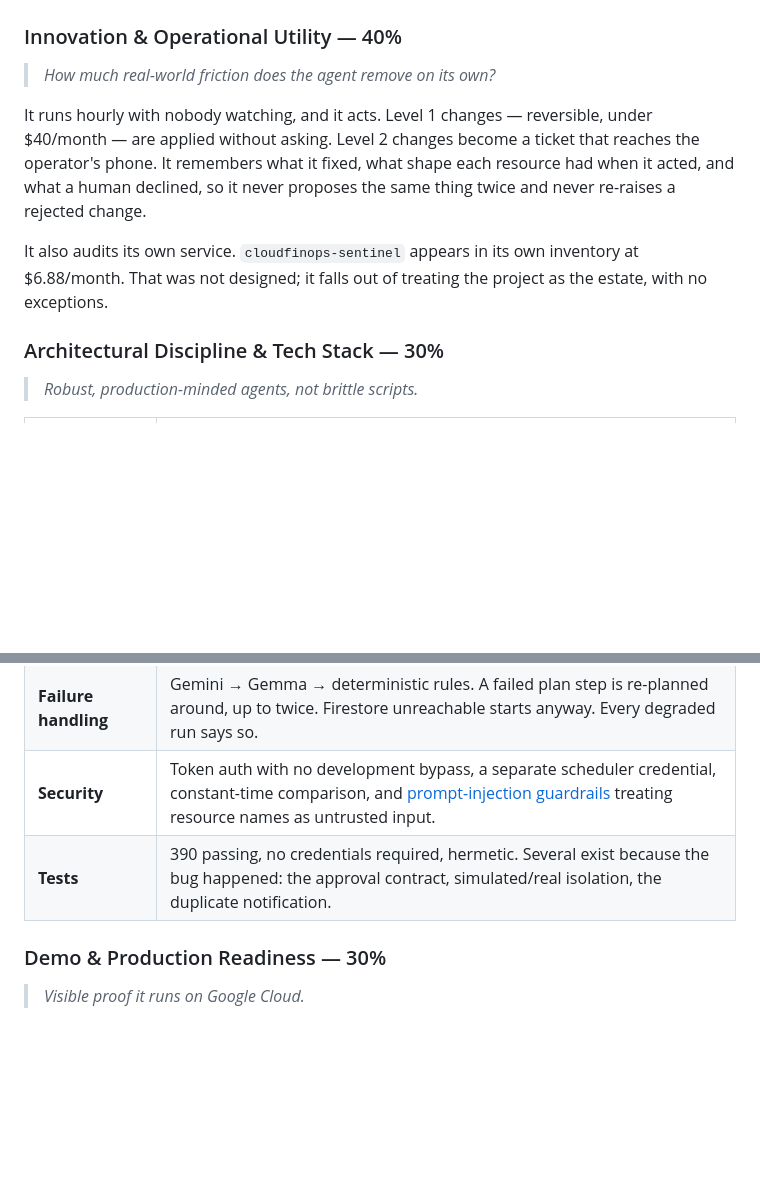
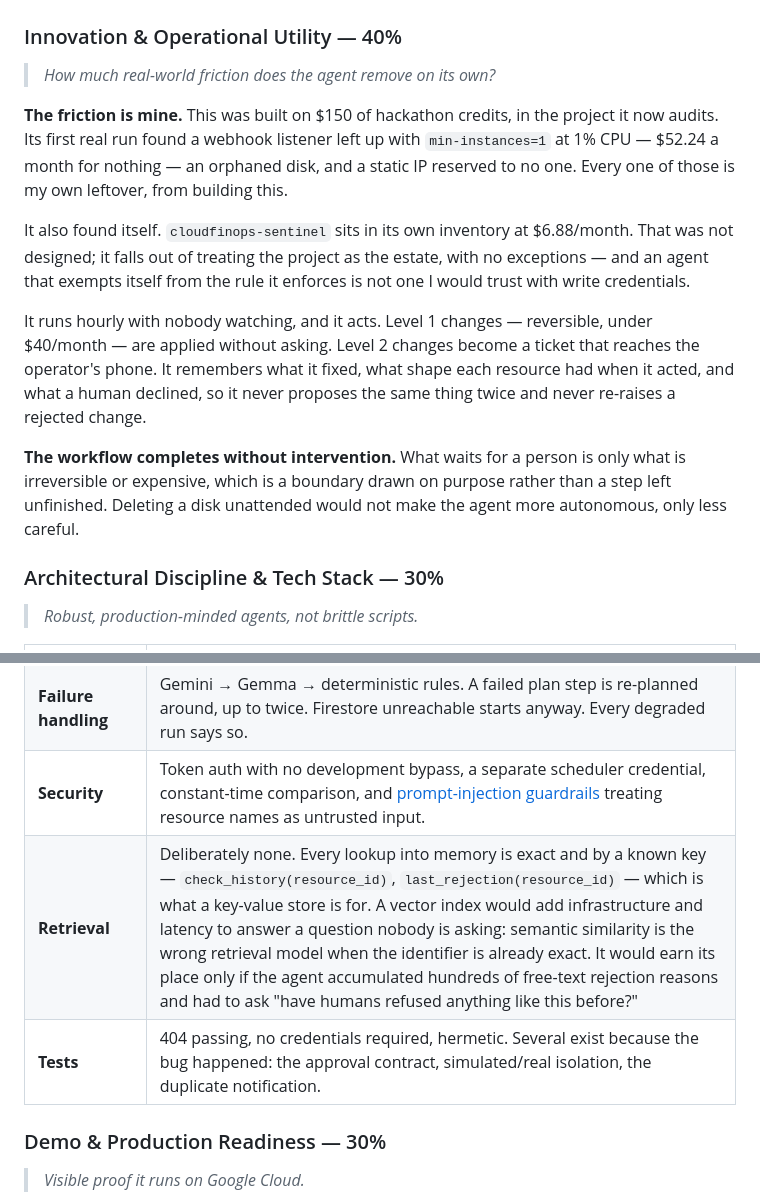
Before and after one commit to Mgodoyd/CloudFinOps-Sentinel-Agent, a Markdown page: docs/SUBMISSION.md, 2 parts joined by grey strips. Rendered like a GitHub page; blank space fills up the shorter version.

```diff
--- a/docs/SUBMISSION.md
+++ b/docs/SUBMISSION.md
@@ -85,15 +85,27 @@ the same fleet summarised in a paragraph came back in about eighteen seconds.
 
 > *How much real-world friction does the agent remove on its own?*
 
+**The friction is mine.** This was built on $150 of hackathon credits, in the
+project it now audits. Its first real run found a webhook listener left up with
+`min-instances=1` at 1% CPU — $52.24 a month for nothing — an orphaned disk, and
+a static IP reserved to no one. Every one of those is my own leftover, from
+building this.
+
+It also found itself. `cloudfinops-sentinel` sits in its own inventory at
+$6.88/month. That was not designed; it falls out of treating the project as the
+estate, with no exceptions — and an agent that exempts itself from the rule it
+enforces is not one I would trust with write credentials.
+
 It runs hourly with nobody watching, and it acts. Level 1 changes — reversible,
 under $40/month — are applied without asking. Level 2 changes become a ticket
 that reaches the operator's phone. It remembers what it fixed, what shape each
 resource had when it acted, and what a human declined, so it never proposes the
 same thing twice and never re-raises a rejected change.
 
-It also audits its own service. `cloudfinops-sentinel` appears in its own
-inventory at $6.88/month. That was not designed; it falls out of treating the
-project as the estate, with no exceptions.
+**The workflow completes without intervention.** What waits for a person is
+only what is irreversible or expensive, which is a boundary drawn on purpose
+rather than a step left unfinished. Deleting a disk unattended would not make
+the agent more autonomous, only less careful.
 
 ### Architectural Discipline & Tech Stack — 30%
 
@@ -106,7 +118,8 @@ project as the estate, with no exceptions.
 | **Credentials** | Secret Manager for the Gemini key, the dashboard token, the bot token and the Slack webhook. No default in code, and [a test](../tests/test_no_committed_secrets.py) that fails the build if a credential is committed. |
 | **Failure handling** | Gemini → Gemma → deterministic rules. A failed plan step is re-planned around, up to twice. Firestore unreachable starts anyway. Every degraded run says so. |
 | **Security** | Token auth with no development bypass, a separate scheduler credential, constant-time comparison, and [prompt-injection guardrails](../README.md#the-estate-is-untrusted-input) treating resource names as untrusted input. |
-| **Tests** | 390 passing, no credentials required, hermetic. Several exist because the bug happened: the approval contract, simulated/real isolation, the duplicate notification. |
+| **Retrieval** | Deliberately none. Every lookup into memory is exact and by a known key — `check_history(resource_id)`, `last_rejection(resource_id)` — which is what a key-value store is for. A vector index would add infrastructure and latency to answer a question nobody is asking: semantic similarity is the wrong retrieval model when the identifier is already exact. It would earn its place only if the agent accumulated hundreds of free-text rejection reasons and had to ask "have humans refused anything like this before?" |
+| **Tests** | 404 passing, no credentials required, hermetic. Several exist because the bug happened: the approval contract, simulated/real isolation, the duplicate notification. |
 
 ### Demo & Production Readiness — 30%
 
```
Also changed, not shown: README.md (+19 -2 lines).
